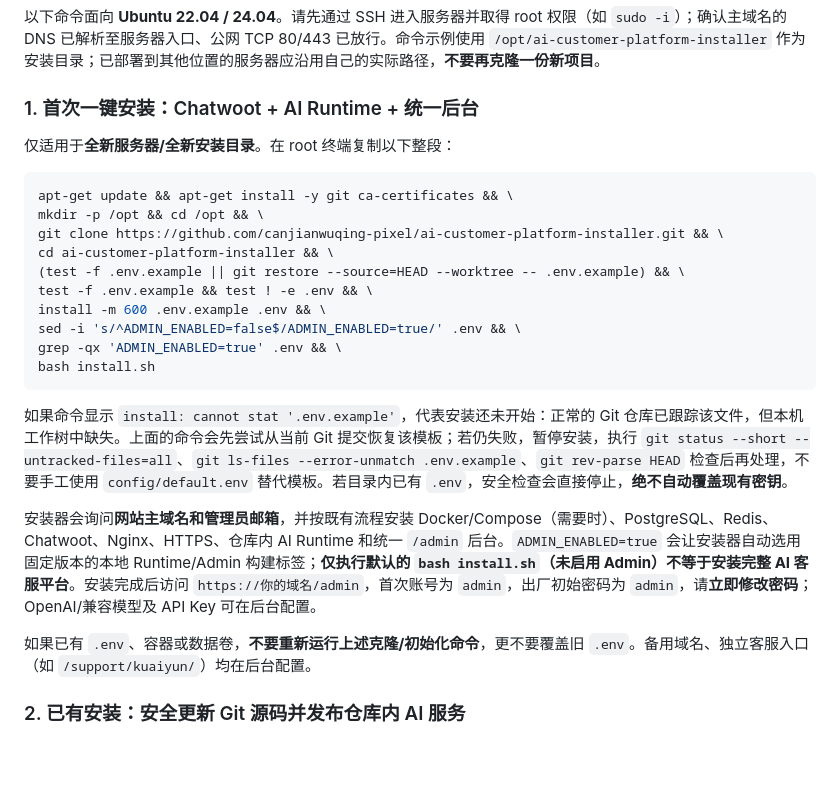
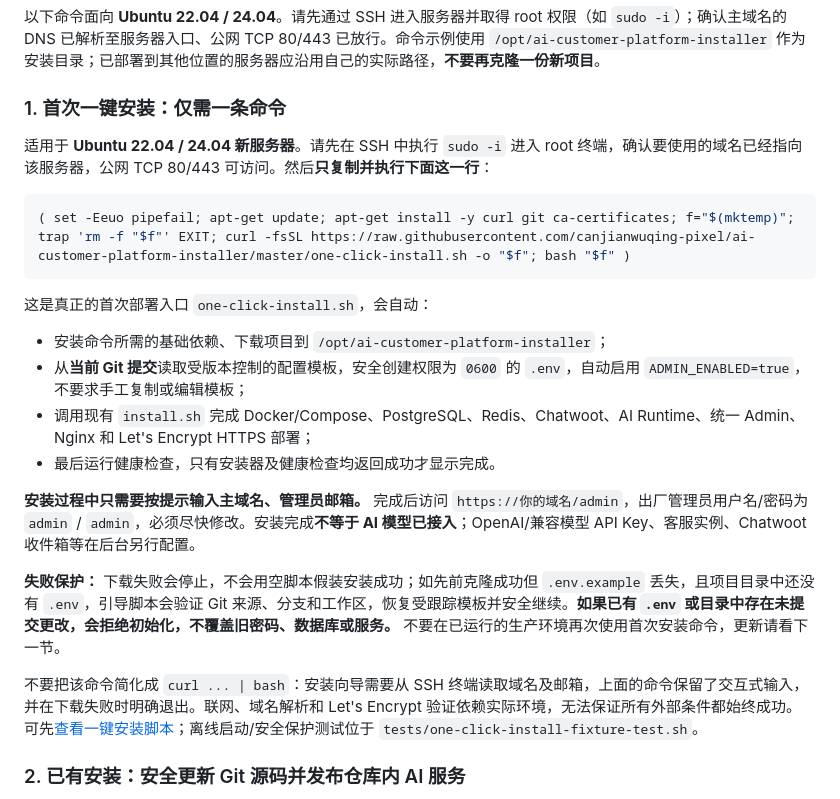
Before and after one commit to canjianwuqing-pixel/ai-customer-platform-installer, a Markdown page: README.md, the part around the change. Rendered like a GitHub page; blank space fills up the shorter version.

Commit message:
docs: make full platform setup a genuine single-command install

````diff
--- a/README.md
+++ b/README.md
@@ -6,28 +6,26 @@
 
 以下命令面向 **Ubuntu 22.04 / 24.04**。请先通过 SSH 进入服务器并取得 root 权限（如 `sudo -i`）；确认主域名的 DNS 已解析至服务器入口、公网 TCP 80/443 已放行。命令示例使用 `/opt/ai-customer-platform-installer` 作为安装目录；已部署到其他位置的服务器应沿用自己的实际路径，**不要再克隆一份新项目**。
 
-### 1. 首次一键安装：Chatwoot + AI Runtime + 统一后台
+### 1. 首次一键安装：仅需一条命令
 
-仅适用于**全新服务器/全新安装目录**。在 root 终端复制以下整段：
+适用于 **Ubuntu 22.04 / 24.04 新服务器**。请先在 SSH 中执行 `sudo -i` 进入 root 终端，确认要使用的域名已经指向该服务器，公网 TCP 80/443 可访问。然后**只复制并执行下面这一行**：
 
 ```bash
-apt-get update && apt-get install -y git ca-certificates && \
-mkdir -p /opt && cd /opt && \
-git clone https://github.com/canjianwuqing-pixel/ai-customer-platform-installer.git && \
-cd ai-customer-platform-installer && \
-(test -f .env.example || git restore --source=HEAD --worktree -- .env.example) && \
-test -f .env.example && test ! -e .env && \
-install -m 600 .env.example .env && \
-sed -i 's/^ADMIN_ENABLED=false$/ADMIN_ENABLED=true/' .env && \
-grep -qx 'ADMIN_ENABLED=true' .env && \
-bash install.sh
+( set -Eeuo pipefail; apt-get update; apt-get install -y curl git ca-certificates; f="$(mktemp)"; trap 'rm -f "$f"' EXIT; curl -fsSL https://raw.githubusercontent.com/canjianwuqing-pixel/ai-customer-platform-installer/master/one-click-install.sh -o "$f"; bash "$f" )
 ```
 
-如果命令显示 `install: cannot stat '.env.example'`，代表安装还未开始：正常的 Git 仓库已跟踪该文件，但本机工作树中缺失。上面的命令会先尝试从当前 Git 提交恢复该模板；若仍失败，暂停安装，执行 `git status --short --untracked-files=all`、`git ls-files --error-unmatch .env.example`、`git rev-parse HEAD` 检查后再处理，不要手工使用 `config/default.env` 替代模板。若目录内已有 `.env`，安全检查会直接停止，**绝不自动覆盖现有密钥**。
+这是真正的首次部署入口 `one-click-install.sh`，会自动：
 
-安装器会询问**网站主域名和管理员邮箱**，并按既有流程安装 Docker/Compose（需要时）、PostgreSQL、Redis、Chatwoot、Nginx、HTTPS、仓库内 AI Runtime 和统一 `/admin` 后台。`ADMIN_ENABLED=true` 会让安装器自动选用固定版本的本地 Runtime/Admin 构建标签；**仅执行默认的 `bash install.sh`（未启用 Admin）不等于安装完整 AI 客服平台**。安装完成后访问 `https://你的域名/admin`，首次账号为 `admin`，出厂初始密码为 `admin`，请**立即修改密码**；OpenAI/兼容模型及 API Key 可在后台配置。
+- 安装命令所需的基础依赖、下载项目到 `/opt/ai-customer-platform-installer`；
+- 从**当前 Git 提交**读取受版本控制的配置模板，安全创建权限为 `0600` 的 `.env`，自动启用 `ADMIN_ENABLED=true`，不要求手工复制或编辑模板；
+- 调用现有 `install.sh` 完成 Docker/Compose、PostgreSQL、Redis、Chatwoot、AI Runtime、统一 Admin、Nginx 和 Let's Encrypt HTTPS 部署；
+- 最后运行健康检查，只有安装器及健康检查均返回成功才显示完成。
 
-如果已有 `.env`、容器或数据卷，**不要重新运行上述克隆/初始化命令**，更不要覆盖旧 `.env`。备用域名、独立客服入口（如 `/support/kuaiyun/`）均在后台配置。
+**安装过程中只需要按提示输入主域名、管理员邮箱。** 完成后访问 `https://你的域名/admin`，出厂管理员用户名/密码为 `admin` / `admin`，必须尽快修改。安装完成**不等于 AI 模型已接入**；OpenAI/兼容模型 API Key、客服实例、Chatwoot 收件箱等在后台另行配置。
+
+**失败保护：** 下载失败会停止，不会用空脚本假装安装成功；如先前克隆成功但 `.env.example` 丢失，且项目目录中还没有 `.env`，引导脚本会验证 Git 来源、分支和工作区，恢复受跟踪模板并安全继续。**如果已有 `.env` 或目录中存在未提交更改，会拒绝初始化，不覆盖旧密码、数据库或服务。** 不要在已运行的生产环境再次使用首次安装命令，更新请看下一节。
+
+不要把该命令简化成 `curl ... | bash`：安装向导需要从 SSH 终端读取域名及邮箱，上面的命令保留了交互式输入，并在下载失败时明确退出。联网、域名解析和 Let's Encrypt 验证依赖实际环境，无法保证所有外部条件都始终成功。可先[查看一键安装脚本](one-click-install.sh)；离线启动/安全保护测试位于 `tests/one-click-install-fixture-test.sh`。
 
 ### 2. 已有安装：安全更新 Git 源码并发布仓库内 AI 服务
 
````
